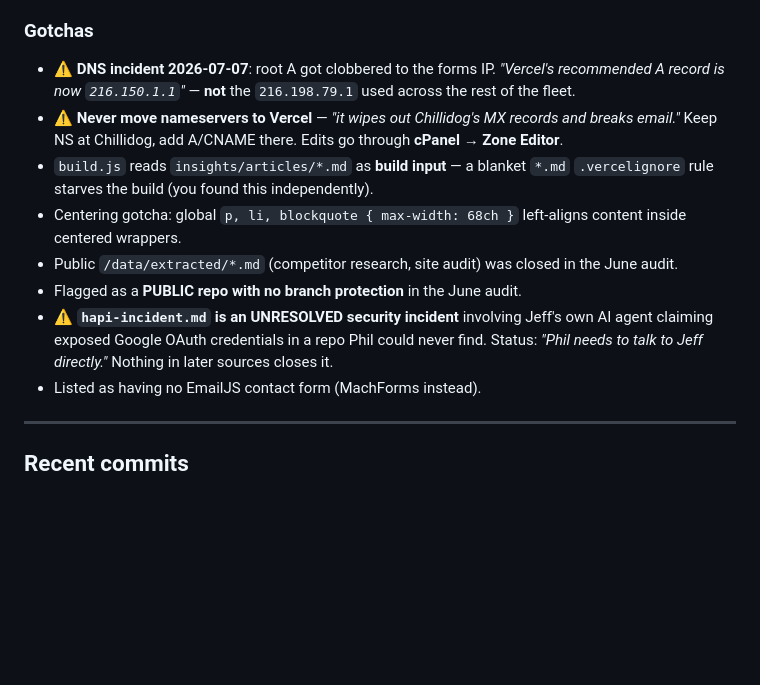
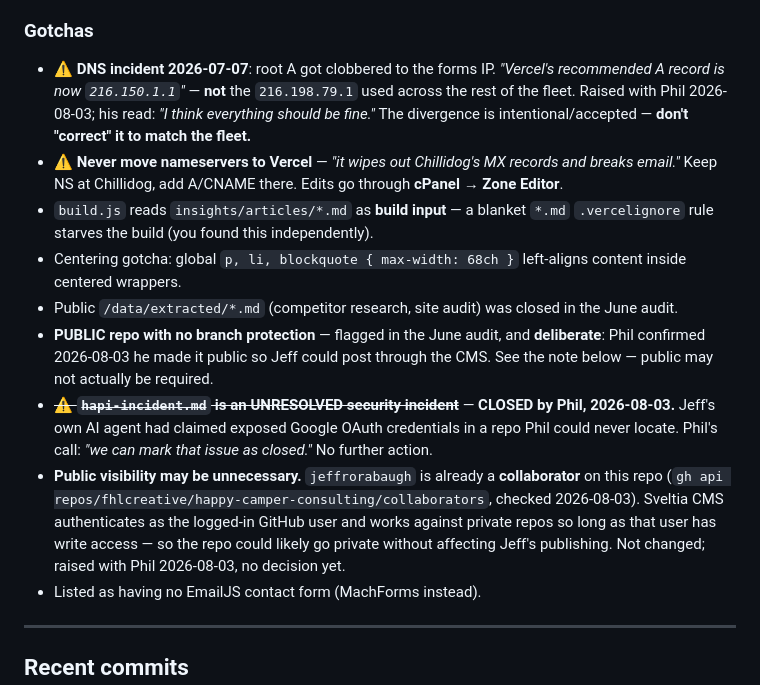
Before and after one commit to fhlcreative/happy-camper-consulting, a Markdown page: SITE_STATUS.md, the part around the change. GitHub-like rendering; blank space fills up the shorter version.

Commit message:
Close the hapi OAuth incident per Phil; note DNS and repo-visibility decisions
Decisions from Phil in the sidecar channel, 2026-08-03. Doc-only change; SITE_STATUS.md is excluded from deploy via .vercelignore.

Co-authored-by: Phil Goodwin <phil@fhlcreative.com>
Signed-off-by: Phil Goodwin <phil@fhlcreative.com>

```diff
--- a/SITE_STATUS.md
+++ b/SITE_STATUS.md
@@ -73,13 +73,14 @@ keys and passwords present in those sources were deliberately omitted.
 - Google Search Console sitemap submission; Rich Results validation.
 
 ### Gotchas
-- **⚠️ DNS incident 2026-07-07**: root A got clobbered to the forms IP. *"Vercel's recommended A record is now `216.150.1.1`"* — **not** the `216.198.79.1` used across the rest of the fleet.
+- **⚠️ DNS incident 2026-07-07**: root A got clobbered to the forms IP. *"Vercel's recommended A record is now `216.150.1.1`"* — **not** the `216.198.79.1` used across the rest of the fleet. Raised with Phil 2026-08-03; his read: *"I think everything should be fine."* The divergence is intentional/accepted — **don't "correct" it to match the fleet.**
 - **⚠️ Never move nameservers to Vercel** — *"it wipes out Chillidog's MX records and breaks email."* Keep NS at Chillidog, add A/CNAME there. Edits go through **cPanel → Zone Editor**.
 - `build.js` reads `insights/articles/*.md` as **build input** — a blanket `*.md` `.vercelignore` rule starves the build (you found this independently).
 - Centering gotcha: global `p, li, blockquote { max-width: 68ch }` left-aligns content inside centered wrappers.
 - Public `/data/extracted/*.md` (competitor research, site audit) was closed in the June audit.
-- Flagged as a **PUBLIC repo with no branch protection** in the June audit.
-- **⚠️ `hapi-incident.md` is an UNRESOLVED security incident** involving Jeff's own AI agent claiming exposed Google OAuth credentials in a repo Phil could never find. Status: *"Phil needs to talk to Jeff directly."* Nothing in later sources closes it.
+- **PUBLIC repo with no branch protection** — flagged in the June audit, and **deliberate**: Phil confirmed 2026-08-03 he made it public so Jeff could post through the CMS. See the note below — public may not actually be required.
+- ~~**⚠️ `hapi-incident.md` is an UNRESOLVED security incident**~~ — **CLOSED by Phil, 2026-08-03.** Jeff's own AI agent had claimed exposed Google OAuth credentials in a repo Phil could never locate. Phil's call: *"we can mark that issue as closed."* No further action.
+- **Public visibility may be unnecessary.** `jeffrorabaugh` is already a **collaborator** on this repo (`gh api repos/fhlcreative/happy-camper-consulting/collaborators`, checked 2026-08-03). Sveltia CMS authenticates as the logged-in GitHub user and works against private repos so long as that user has write access — so the repo could likely go private without affecting Jeff's publishing. Not changed; raised with Phil 2026-08-03, no decision yet.
 - Listed as having no EmailJS contact form (MachForms instead).
 
 ---
```
